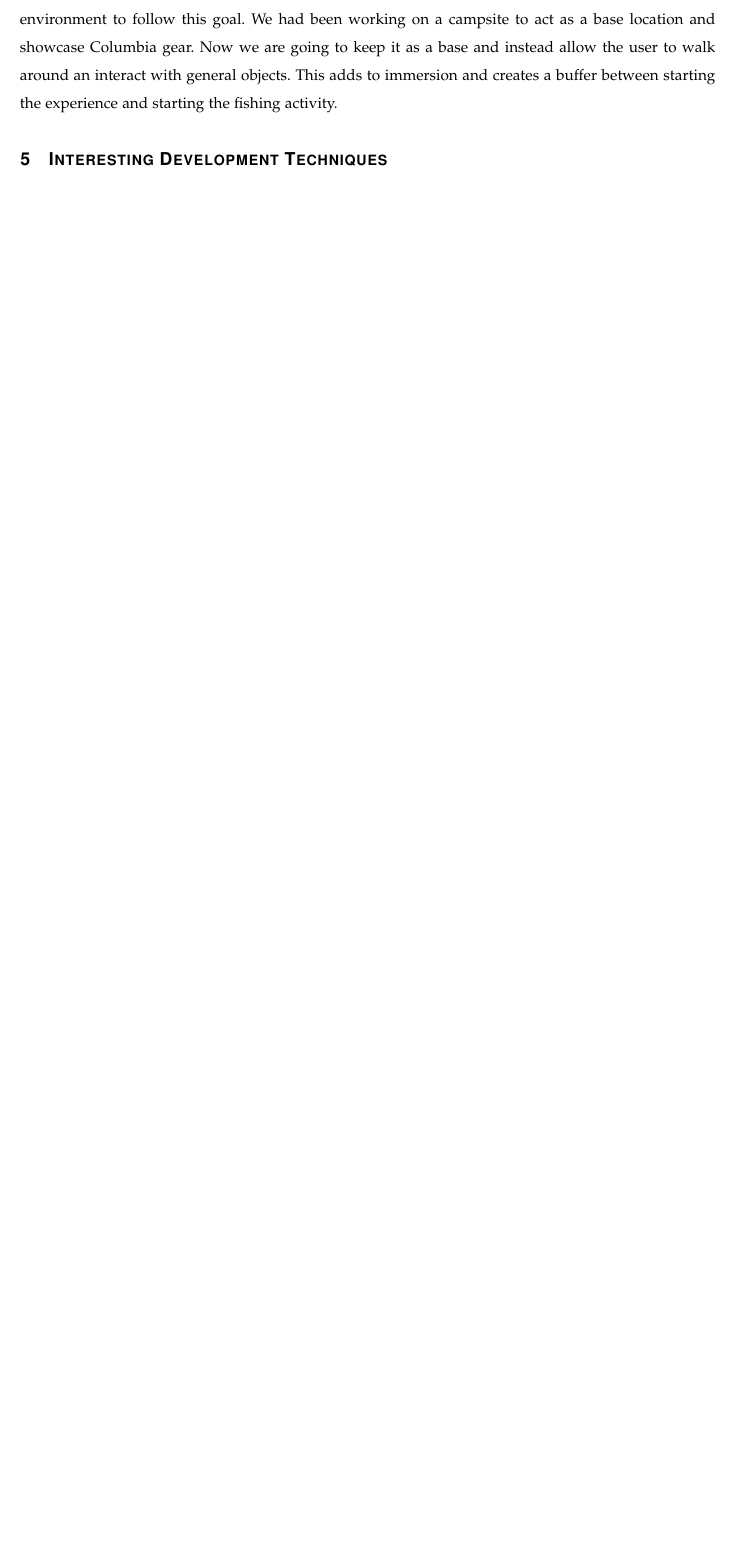
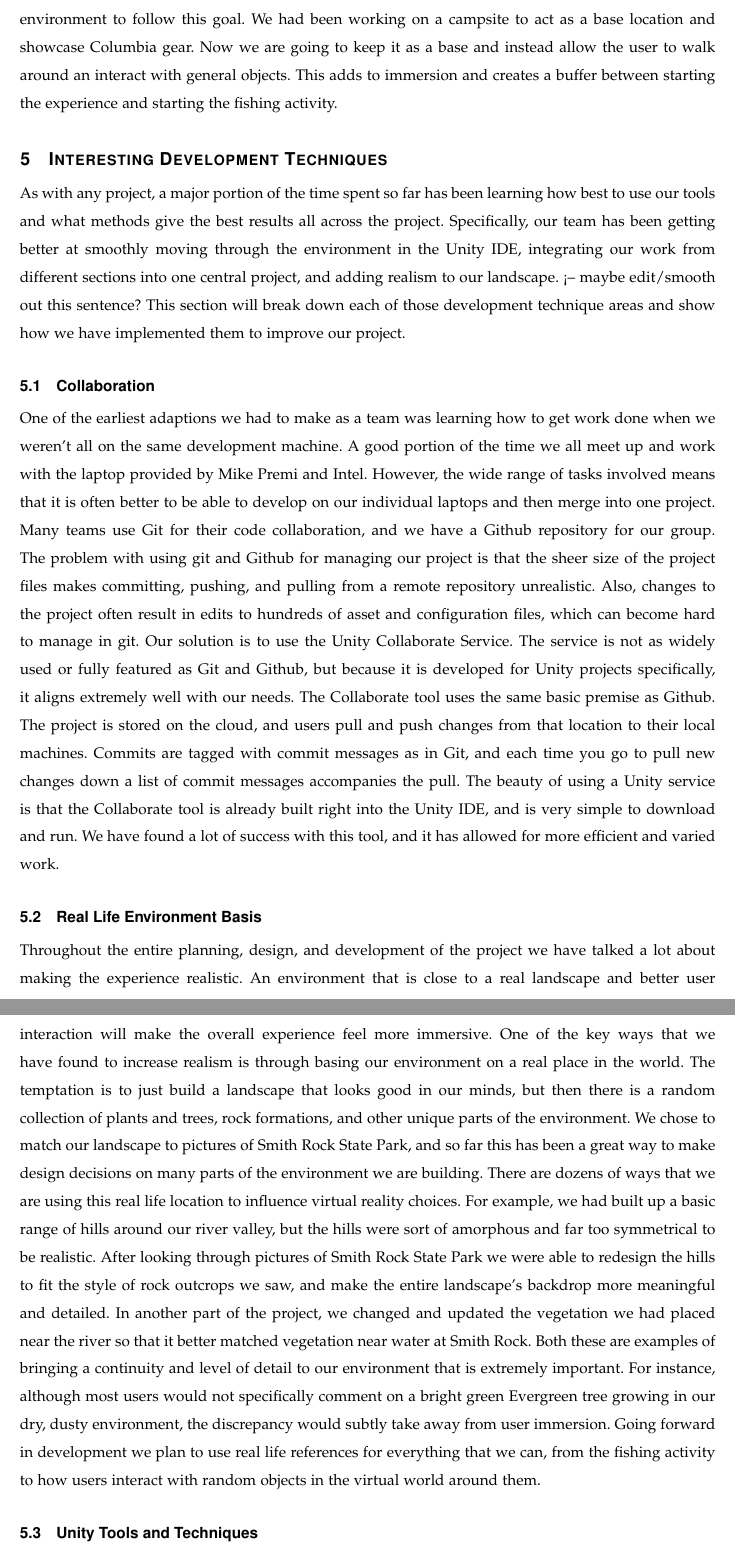
Before and after one commit to mckennajones/Capstone, a LaTeX problem sheet (assignments/winter/progressReport/progressReport.tex): part of page 7 of 7 before the commit and two parts of pages 7 and 8 of 9 after it, the two joined at a grey line, cut so that both start at the same text, the shorter picture padded with empty space. Compiled offline with LaTeX, dvips and Ghostscript; a missing font is replaced by an installed copy or a similar font; a LaTeX package or settings file that is missing is left out.

Commit message:
added the Interesting Development Techniques section

```diff
--- a/assignments/winter/progressReport/progressReport.tex
+++ b/assignments/winter/progressReport/progressReport.tex
@@ -205,4 +205,37 @@ This adds to immersion and creates a buffer between starting the experience and
 
 
 \section{Interesting Development Techniques}
-%Maybe talk about some of the tools we are using in Unity??
+As with any project, a major portion of the time spent so far has been learning how best to use our tools and what methods give the best results all across the project.
+Specifically, our team has been getting better at smoothly moving through the environment in the Unity IDE, integrating our work from different sections into one central project, and adding realism to our landscape.  <-- maybe edit/smooth out this sentence?
+This section will break down each of those development technique areas and show how we have implemented them to improve our project.
+
+\subsection{Collaboration}
+One of the earliest adaptions we had to make as a team was learning how to get work done when we weren't all on the same development machine.
+A good portion of the time we all meet up and work with the laptop provided by Mike Premi and Intel.
+However, the wide range of tasks involved means that it is often better to be able to develop on our individual laptops and then merge into one project.
+Many teams use Git for their code collaboration, and we have a Github repository for our group.
+The problem with using git and Github for managing our project is that the sheer size of the project files makes committing, pushing, and pulling from a remote repository unrealistic.
+Also, changes to the project often result in edits to hundreds of asset and configuration files, which can become hard to manage in git.
+Our solution is to use the Unity Collaborate Service.
+The service is not as widely used or fully featured as Git and Github, but because it is developed for Unity projects specifically, it aligns extremely well with our needs.
+The Collaborate tool uses the same basic premise as Github.
+The project is stored on the cloud, and users pull and push changes from that location to their local machines.
+Commits are tagged with commit messages as in Git, and each time you go to pull new changes down a list of commit messages accompanies the pull.
+The beauty of using a Unity service is that the Collaborate tool is already built right into the Unity IDE, and is very simple to download and run.
+We have found a lot of success with this tool, and it has allowed for more efficient and varied work.
+
+\subsection{Real Life Environment Basis}
+Throughout the entire planning, design, and development of the project we have talked a lot about making the experience realistic.
+An environment that is close to a real landscape and better user interaction will make the overall experience feel more immersive.
+One of the key ways that we have found to increase realism is through basing our environment on a real place in the world.
+The temptation is to just build a landscape that looks good in our minds, but then there is a random collection of plants and trees, rock formations, and other unique parts of the environment.
+We chose to match our landscape to pictures of Smith Rock State Park, and so far this has been a great way to make design decisions on many parts of the environment we are building.
+There are dozens of ways that we are using this real life location to influence virtual reality choices.
+For example, we had built up a basic range of hills around our river valley, but the hills were sort of amorphous and far too symmetrical to be realistic.
+After looking through pictures of Smith Rock State Park we were able to redesign the hills to fit the style of rock outcrops we saw, and make the entire landscape's backdrop more meaningful and detailed.
+In another part of the project, we changed and updated the vegetation we had placed near the river so that it better matched vegetation near water at Smith Rock.
+Both these are examples of bringing a continuity and level of detail to our environment that is extremely important.
+For instance, although most users would not specifically comment on a bright green Evergreen tree growing in our dry, dusty environment, the discrepancy would subtly take away from user immersion.
+Going forward in development we plan to use real life references for everything that we can, from the fishing activity to how users interact with random objects in the virtual world around them.
+
+\subsection{Unity Tools and Techniques}
```
Also changed, not shown: assignments/winter/progressReport/progressReport.tex (19 more changed lines).
